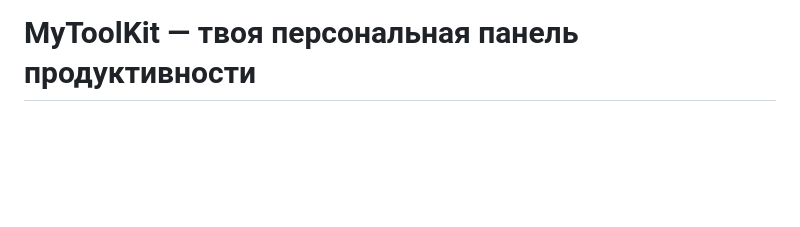
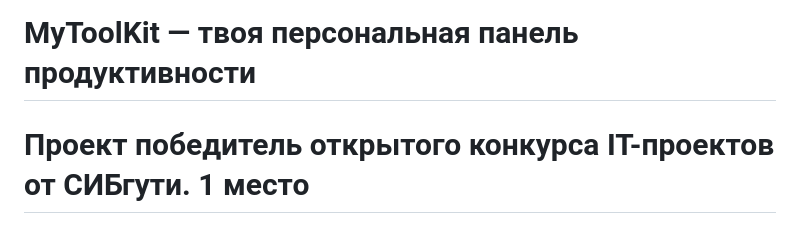
Before and after one commit to BymBu/MyToolKit, a Markdown page: README.md, the part around the change. Rendered like a GitHub page; blank space fills up the shorter version.

```diff
--- a/README.md
+++ b/README.md
@@ -1,4 +1,5 @@
 # MyToolKit — твоя персональная панель продуктивности
+# Проект победитель открытого конкурса IT-проектов от СИБгути. 1 место
 
 ![MyToolKit Screenshot](./preview.png)
 
```
